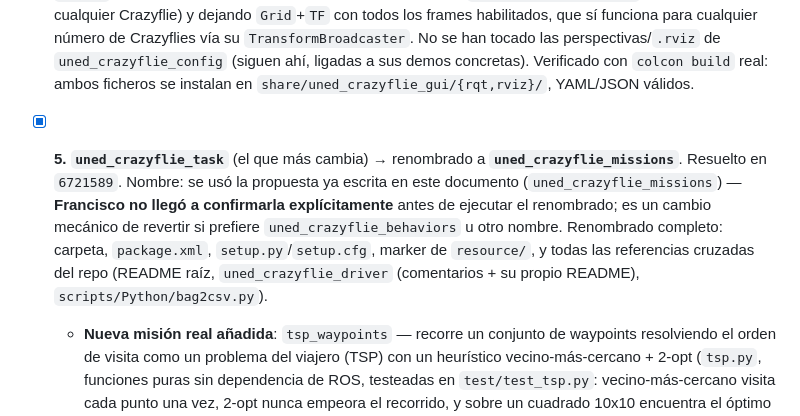
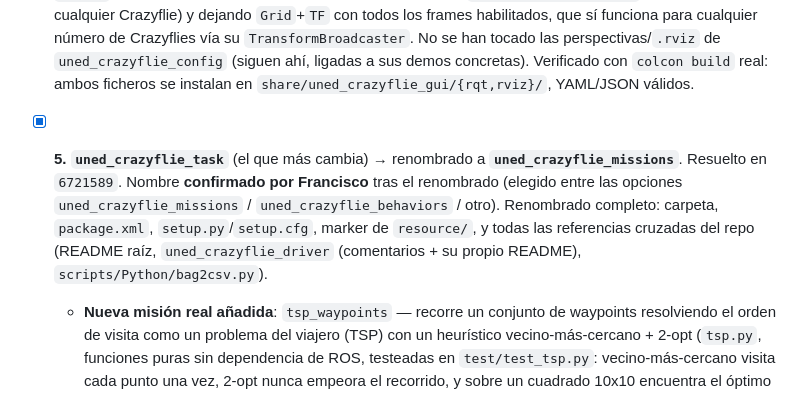
Before and after one commit to Robotic-Park-Lab/uned_crazyflie_ros_pkg, a Markdown page: AUDIT.md, the part around the change. Rendered like a GitHub page.

Commit message:
docs: Francisco confirma el nombre uned_crazyflie_missions

```diff
--- a/AUDIT.md
+++ b/AUDIT.md
@@ -47,7 +47,7 @@ Objetivo marcado por Francisco: que el repo sea completamente autónomo para qui
 - [x] **2. `uned_crazyflie_common`**: absorbido en `uned_crazyflie_driver`. → Resuelto junto con el punto 1, mismos commits. Solo contenía `pid_controller.py`/`pid_params.py`, consumidos en la práctica solo por paquetes que ya dependían de `uned_crazyflie_driver` (webots) o eran el propio driver — no compensaba como paquete independiente. Movidos a `uned_crazyflie_driver/uned_crazyflie_driver/`, imports/`package.xml` actualizados en `driver`/`webots`/`task` (este último pasa a depender de `uned_crazyflie_driver` en vez de `uned_crazyflie_common`), paquete `uned_crazyflie_common` eliminado por completo, README raíz al día.
 - [x] **3. `uned_crazyflie_controllers`** (importante para docencia). Mantiene: `periodic_pid_position_controller` / `eventbased_pid_position_controller` (posición), `periodic_pid_attituderate_controller` (attitude/rate), `generalized_predictive_controller` (GPC). → Resuelto en `ad0ece0`: retirados `trajectory_controller.cpp`, `CrazyflieTrajectoryController.hpp`, su `add_executable`/`ament_target_dependencies`/entrada en `install(TARGETS ...)` de `CMakeLists.txt` (confirmado antes de tocar nada: ningún launch file del repo lo referenciaba). `Ident_pZ.txt` no existía como fichero del repo — solo era un nombre de fichero leído en tiempo de ejecución por el propio controlador eliminado, así que no había nada más que borrar. Descripción del paquete en `package.xml` actualizada para reflejar su enfoque docente. Verificado con `colcon build --packages-select uned_crazyflie_config uned_crazyflie_controllers` real: compilan los 4 ejecutables restantes, ninguno llamado `trajectory_controller`.
 - [x] **4. `uned_crazyflie_gui`**: además de la interfaz PyQt básica ya existente (`interface_gui.py`), añadir una perspectiva de RQT y un fichero `.rviz` propios del paquete para visualizar cualquier Crazyflie en 3D. → Resuelto en `7abb8a3`. `rqt/crazyflie.perspective`: copiado de `uned_crazyflie_config/rqt/Robotic Park Lab.perspective` (el único de los 3 ya genérico: usa el namespace `dron01` como placeholder, no topics de una demo concreta) — se deja como referencia de lab, no se mueve el original. Combina `rqt_graph`+`rqt_plot`+`rqt_publisher`+`rqt_bag`+`rqt_console`+`rqt_service_caller`. `rviz/crazyflie.rviz`: adaptado de `uned_crazyflie_config/rviz/test.rviz`, quitando el display `Marker` que apuntaba a un topic de vecino de formación fijo (`/dron01/dron02/marker`, no generaliza a cualquier Crazyflie) y dejando `Grid`+`TF` con todos los frames habilitados, que sí funciona para cualquier número de Crazyflies vía su `TransformBroadcaster`. No se han tocado las perspectivas/`.rviz` de `uned_crazyflie_config` (siguen ahí, ligadas a sus demos concretas). Verificado con `colcon build` real: ambos ficheros se instalan en `share/uned_crazyflie_gui/{rqt,rviz}/`, YAML/JSON válidos.
-- [x] **5. `uned_crazyflie_task`** (el que más cambia) → renombrado a **`uned_crazyflie_missions`**. Resuelto en `6721589`. Nombre: se usó la propuesta ya escrita en este documento (`uned_crazyflie_missions`) — **Francisco no llegó a confirmarla explícitamente** antes de ejecutar el renombrado; es un cambio mecánico de revertir si prefiere `uned_crazyflie_behaviors` u otro nombre. Renombrado completo: carpeta, `package.xml`, `setup.py`/`setup.cfg`, marker de `resource/`, y todas las referencias cruzadas del repo (README raíz, `uned_crazyflie_driver` (comentarios + su propio README), `scripts/Python/bag2csv.py`).
+- [x] **5. `uned_crazyflie_task`** (el que más cambia) → renombrado a **`uned_crazyflie_missions`**. Resuelto en `6721589`. Nombre **confirmado por Francisco** tras el renombrado (elegido entre las opciones `uned_crazyflie_missions` / `uned_crazyflie_behaviors` / otro). Renombrado completo: carpeta, `package.xml`, `setup.py`/`setup.cfg`, marker de `resource/`, y todas las referencias cruzadas del repo (README raíz, `uned_crazyflie_driver` (comentarios + su propio README), `scripts/Python/bag2csv.py`).
   - **Nueva misión real añadida**: `tsp_waypoints` — recorre un conjunto de waypoints resolviendo el orden de visita como un problema del viajero (TSP) con un heurístico vecino-más-cercano + 2-opt (`tsp.py`, funciones puras sin dependencia de ROS, testeadas en `test/test_tsp.py`: vecino-más-cercano visita cada punto una vez, 2-opt nunca empeora el recorrido, y sobre un cuadrado 10x10 encuentra el óptimo real —perímetro, 30— y no una solución que cruce la diagonal). El nodo en sí usa el mismo contrato de topics que ya comparten `uned_crazyflie_driver/crazyflie_agent.py` y `uned_crazyflie_webots/crazyflie_driver.py` (`<id>/order`, `<id>/goal_pose`, `<id>/local_pose`), así que funciona igual con un Crazyflie físico o virtual sin hablar con `cflib` ni Webots directamente. Verificado con `colcon build`/`colcon test` real (16/16 tests, incluidos los 4 nuevos) y además con una **prueba de integración en vivo**: `ros2 run` real del nodo + un nodo harness que simula el driver (recibe `goal_pose`, "vuela" instantáneamente, republica `local_pose`) — confirma la secuencia real `take_off` → 4 `goal_pose` en el orden óptimo del perímetro → `land`.
   - **Alcance acotado, documentado**: no se han añadido nodos de navegación autónoma ni exploración (también mencionados como objetivo del paquete). A diferencia del TSP, Francisco no dio una especificación concreta de qué algoritmo/sensor usar para esos dos — un nodo vacío/stub solo para marcar la casilla no aporta nada real, así que se han dejado fuera; queda anotado como trabajo futuro en `uned_crazyflie_missions/README.md`.
   - **No se ha tocado la arquitectura de `leader_follower.py`/`shape_based_formation_control.py`**: a diferencia de `formation_control_webots.py`/`tsp_waypoints.py` (puramente por topics, agnósticos al driver), estos dos se conectan directamente a `cflib.crazyflie.swarm.Swarm` (solo hardware físico) — es una arquitectura distinta dentro del mismo paquete, heredada del código original y ya señalada como deliberadamente no unificada en la Fase 1 de este refactor; se documenta la inconsistencia en el README nuevo del paquete en vez de forzar una unificación no pedida.
```
